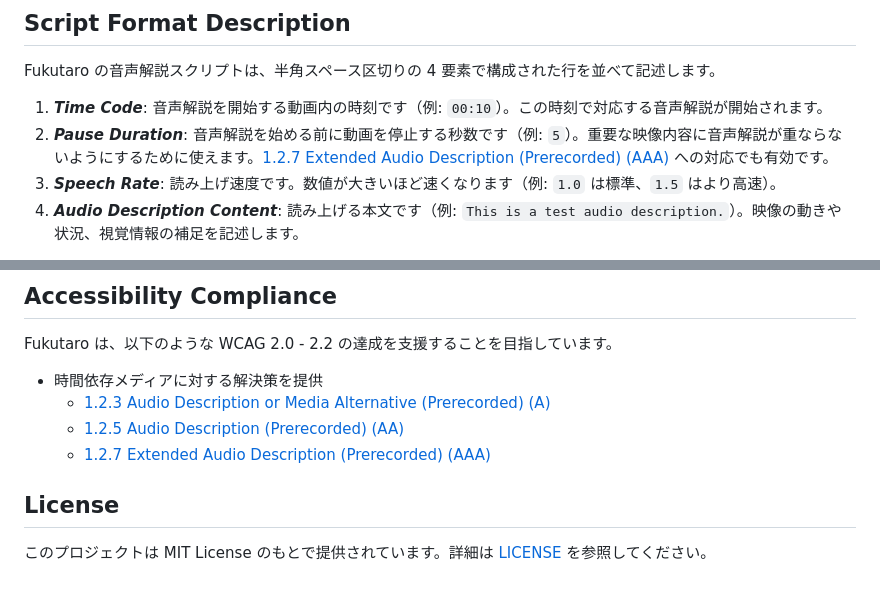
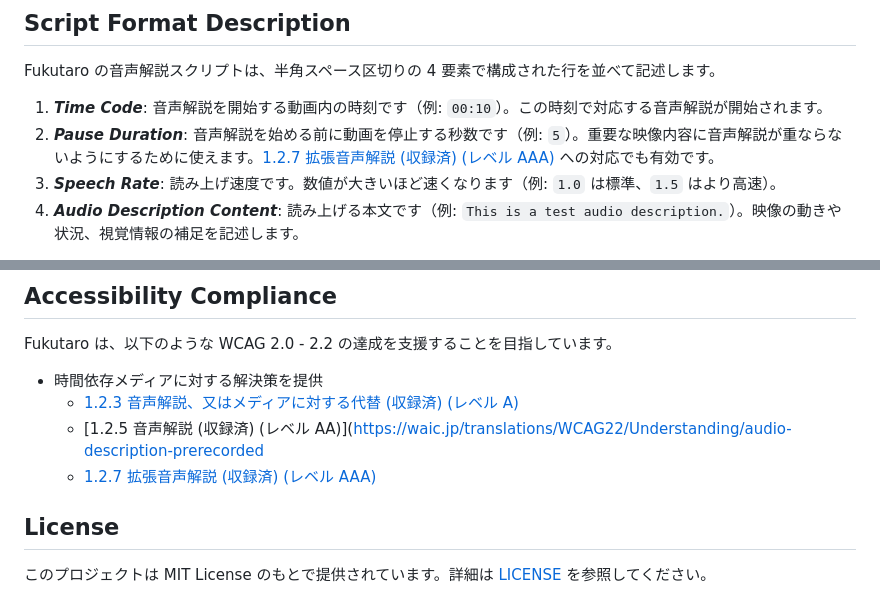
Before and after one commit to jidaikobo-shibata/fukutaro, a Markdown page: README_JA.md, 2 parts joined by grey strips. GitHub-like rendering.

Commit message:
Update Japanese WCAG links

```diff
--- a/README_JA.md
+++ b/README_JA.md
@@ -57,7 +57,7 @@ Fukutaro を Web プロジェクトに組み込むことで、YouTube 動画に
 Fukutaro の音声解説スクリプトは、半角スペース区切りの 4 要素で構成された行を並べて記述します。
 
 1. ***Time Code***: 音声解説を開始する動画内の時刻です（例: `00:10`）。この時刻で対応する音声解説が開始されます。
-1. ***Pause Duration***: 音声解説を始める前に動画を停止する秒数です（例: `5`）。重要な映像内容に音声解説が重ならないようにするために使えます。[1.2.7 Extended Audio Description (Prerecorded) (AAA)](https://www.w3.org/WAI/WCAG22/Understanding/extended-audio-description-prerecorded.html) への対応でも有効です。
+1. ***Pause Duration***: 音声解説を始める前に動画を停止する秒数です（例: `5`）。重要な映像内容に音声解説が重ならないようにするために使えます。[1.2.7 拡張音声解説 (収録済) (レベル AAA)](https://waic.jp/translations/WCAG22/Understanding/extended-audio-description-prerecorded) への対応でも有効です。
 1. ***Speech Rate***: 読み上げ速度です。数値が大きいほど速くなります（例: `1.0` は標準、`1.5` はより高速）。
 1. ***Audio Description Content***: 読み上げる本文です（例: `This is a test audio description.`）。映像の動きや状況、視覚情報の補足を記述します。
 
@@ -77,9 +77,9 @@ Fukutaro の音声解説スクリプトは、半角スペース区切りの 4
 Fukutaro は、以下のような WCAG 2.0 - 2.2 の達成を支援することを目指しています。
 
 - 時間依存メディアに対する解決策を提供
-  - [1.2.3 Audio Description or Media Alternative (Prerecorded) (A)](https://www.w3.org/WAI/WCAG22/Understanding/audio-description-or-media-alternative-prerecorded)
-  - [1.2.5 Audio Description (Prerecorded) (AA)](https://www.w3.org/WAI/WCAG22/Understanding/audio-description-prerecorded)
-  - [1.2.7 Extended Audio Description (Prerecorded) (AAA)](https://www.w3.org/WAI/WCAG22/Understanding/extended-audio-description-prerecorded.html)
+  - [1.2.3 音声解説、又はメディアに対する代替 (収録済) (レベル A)](https://waic.jp/translations/WCAG22/Understanding/audio-description-or-media-alternative-prerecorded.html)
+  - [1.2.5 音声解説 (収録済) (レベル AA)](https://waic.jp/translations/WCAG22/Understanding/audio-description-prerecorded
+  - [1.2.7 拡張音声解説 (収録済) (レベル AAA)](https://waic.jp/translations/WCAG22/Understanding/extended-audio-description-prerecorded)
 
 ## License
 
```
